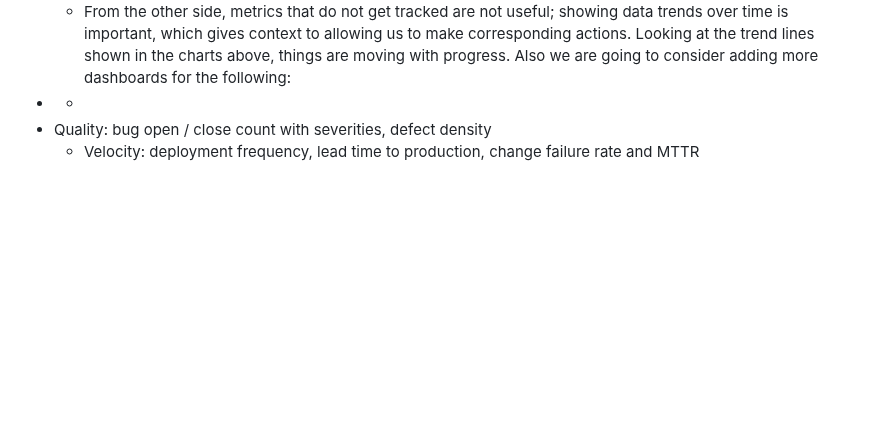
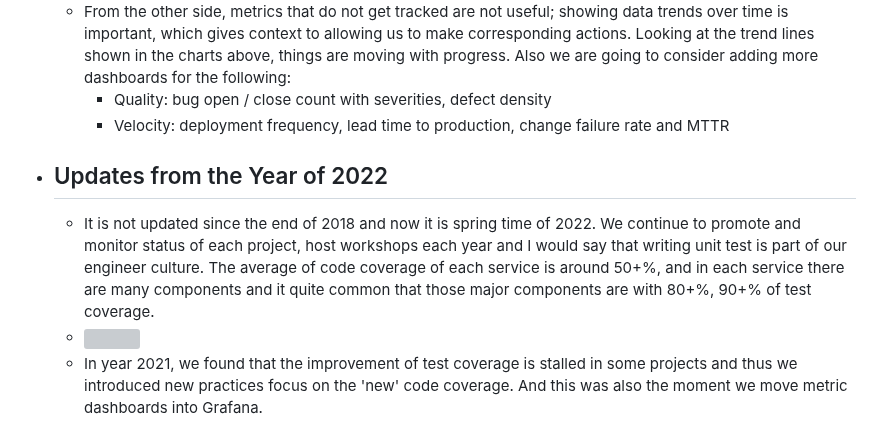
Before and after one commit to pofengliu/devops-notes, a Markdown page: pages/Effective Code Review.md, the part around the change. Rendered like a GitHub page; blank space fills up the shorter version; grey boxes are pictures that could not be loaded.

Commit message:
Auto saved by Logseq

```diff
--- a/pages/Effective Code Review.md
+++ b/pages/Effective Code Review.md
@@ -91,6 +91,9 @@
 - ## Summary & Future plans
 	- How to write clean code and how to identify code smells and remove them provide a great context for code review discussion, and when team really spend time addressing these common issues, the culture is fostered along the way.
 	- From the other side, metrics that do not get tracked are not useful; showing data trends over time is important, which gives context to allowing us to make corresponding actions. Looking at the trend lines shown in the charts above, things are moving with progress. Also we are going to consider adding more dashboards for the following:
-- -
-- Quality: bug open / close count with severities, defect density
-	- Velocity: deployment frequency, lead time to production, change failure rate and MTTR
+	  * Quality: bug open / close count with severities, defect density
+	  * Velocity: deployment frequency, lead time to production, change failure rate and MTTR
+- ## Updates from the Year of 2022
+	- It is not updated since the end of 2018 and now it is spring time of 2022. We continue to promote and monitor status of each project, host workshops each year and I would say that writing unit test is part of our engineer culture. The average of code coverage of each service is around 50+%, and in each service there are many components and it quite common that those major components are with 80+%, 90+% of test coverage.
+	- ![](https://wiki.linecorp.com/download/attachments/1269966465/image2022-3-29_18-17-31.png?version=1&modificationDate=1648549053000&api=v2)
+	- In year 2021, we found that the improvement of test coverage is stalled in some projects and thus we introduced new practices focus on the 'new' code coverage. And this was also the moment we move metric dashboards into Grafana.
```
